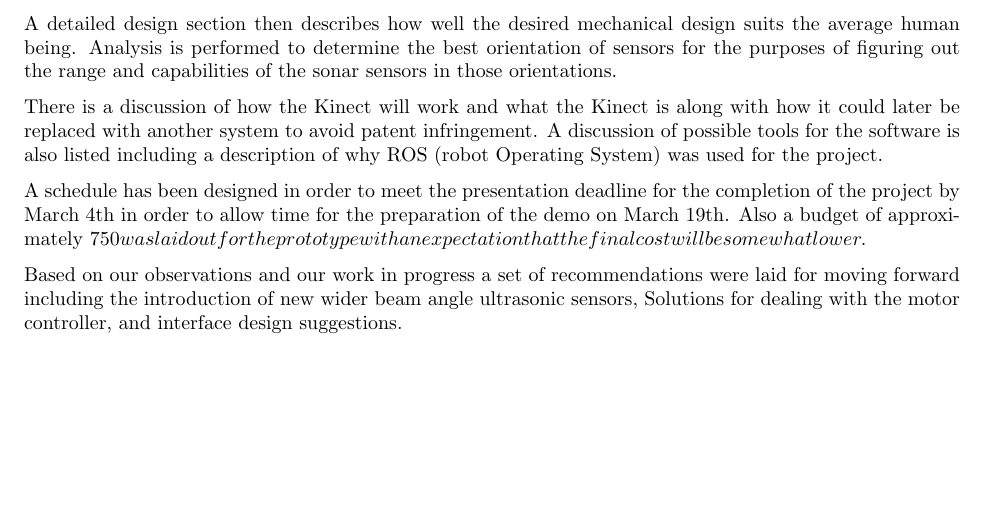
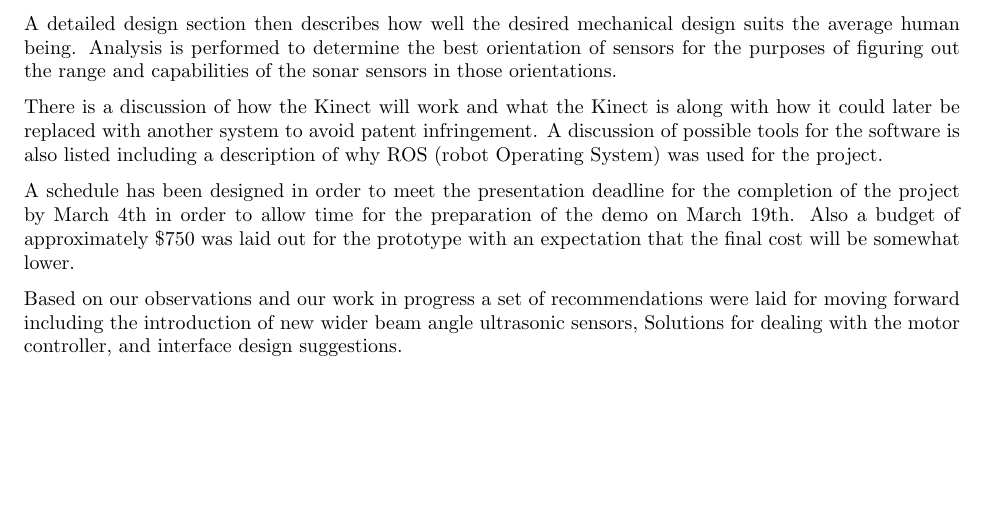
Before and after one commit to ipeet/mte481, a LaTeX thesis (doc/report/report.tex): part of page 5 of 31, cut so that both start at the same text. Compiled offline with pdfLaTeX.

Commit message:
$ is a special character, folks

```diff
--- a/doc/report/report.tex
+++ b/doc/report/report.tex
@@ -89,7 +89,7 @@ Once this was complete we developed a model of the wheel chair and came up with
 
 There is a discussion of how the Kinect will work and what the Kinect is along with how it could later be replaced with another system to avoid patent infringement. A discussion of possible tools for the software is also listed including a description of why ROS (robot Operating System) was used for the project.
 
-A schedule has been designed in order to meet the presentation deadline for the completion of the project by March 4th in order to allow time for the preparation of the demo on March 19th. Also a budget of approximately 750$ was laid out for the prototype with an expectation that the final cost will be somewhat lower.
+A schedule has been designed in order to meet the presentation deadline for the completion of the project by March 4th in order to allow time for the preparation of the demo on March 19th. Also a budget of approximately \$750 was laid out for the prototype with an expectation that the final cost will be somewhat lower.
 
 Based on our observations and our work in progress a set of recommendations were laid for moving forward including the introduction of new wider beam angle ultrasonic sensors, Solutions for dealing with the motor controller, and interface design suggestions.
 
```
